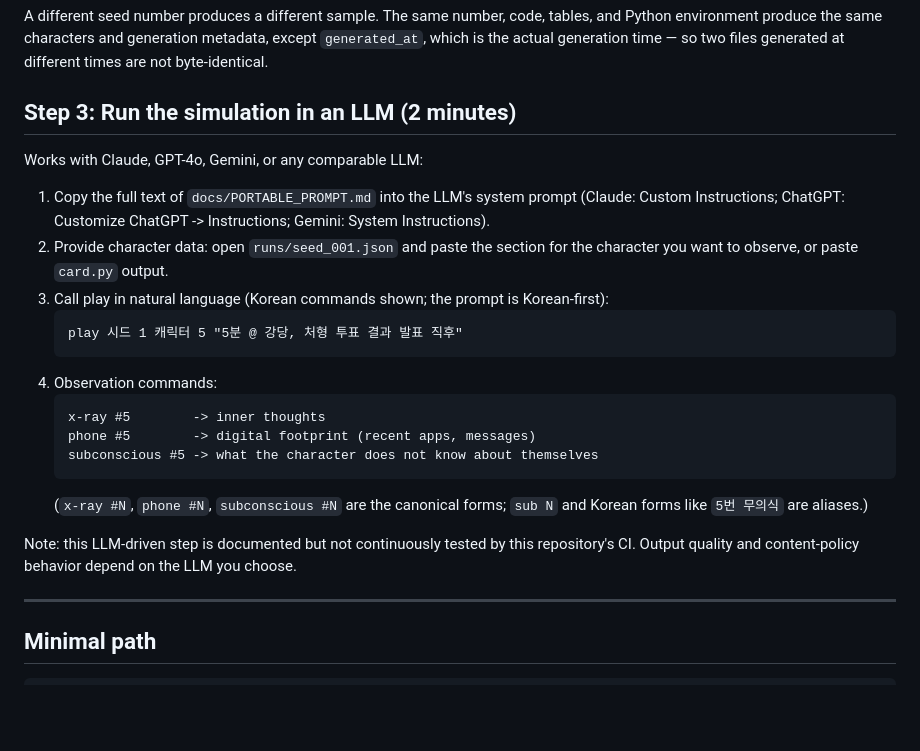
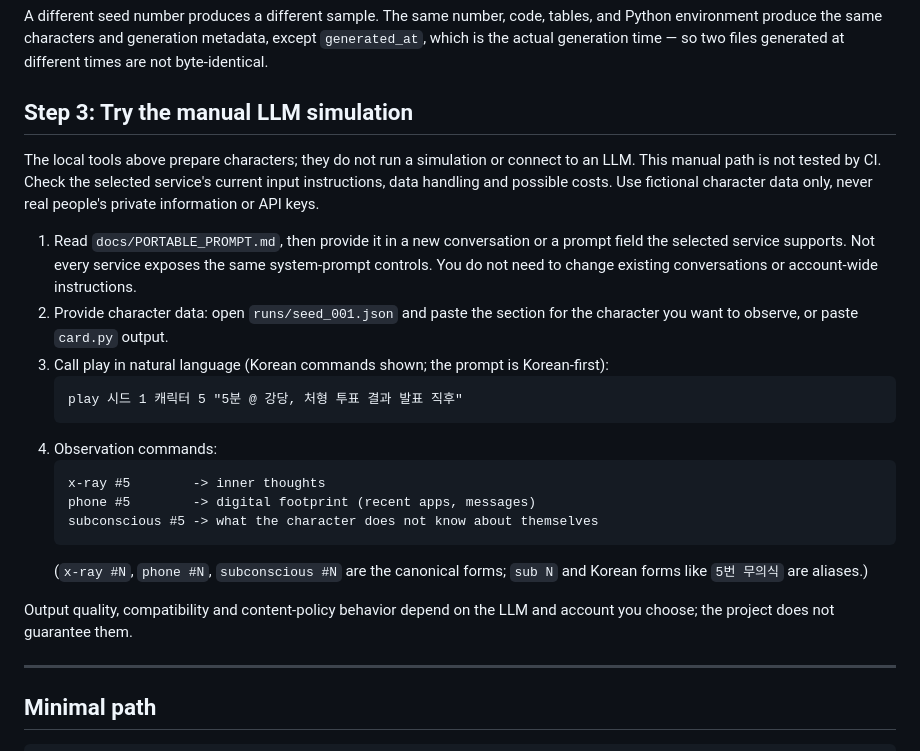
Before and after one commit to lee3Q/human30, a Markdown page: docs/QUICKSTART_EN.md, the part around the change. GitHub-like rendering; blank space fills up the shorter version.

Commit message:
Revise Step 3 for manual LLM simulation instructions
Updated instructions for running the simulation in an LLM, clarifying the manual process and emphasizing the need to check service-specific input instructions.

```diff
--- a/docs/QUICKSTART_EN.md
+++ b/docs/QUICKSTART_EN.md
@@ -49,13 +49,11 @@ tables, and Python environment produce the same characters and generation
 metadata, except `generated_at`, which is the actual generation time — so two
 files generated at different times are not byte-identical.
 
-## Step 3: Run the simulation in an LLM (2 minutes)
+## Step 3: Try the manual LLM simulation
 
-Works with Claude, GPT-4o, Gemini, or any comparable LLM:
+The local tools above prepare characters; they do not run a simulation or connect to an LLM. This manual path is not tested by CI. Check the selected service's current input instructions, data handling and possible costs. Use fictional character data only, never real people's private information or API keys.
 
-1. Copy the full text of `docs/PORTABLE_PROMPT.md` into the LLM's system
-   prompt (Claude: Custom Instructions; ChatGPT: Customize ChatGPT ->
-   Instructions; Gemini: System Instructions).
+1. Read `docs/PORTABLE_PROMPT.md`, then provide it in a new conversation or a prompt field the selected service supports. Not every service exposes the same system-prompt controls. You do not need to change existing conversations or account-wide instructions.
 2. Provide character data: open `runs/seed_001.json` and paste the section
    for the character you want to observe, or paste `card.py` output.
 3. Call play in natural language (Korean commands shown; the prompt is
@@ -72,9 +70,7 @@ Works with Claude, GPT-4o, Gemini, or any comparable LLM:
    (`x-ray #N`, `phone #N`, `subconscious #N` are the canonical forms;
    `sub N` and Korean forms like `5번 무의식` are aliases.)
 
-Note: this LLM-driven step is documented but not continuously tested by this
-repository's CI. Output quality and content-policy behavior depend on the LLM
-you choose.
+Output quality, compatibility and content-policy behavior depend on the LLM and account you choose; the project does not guarantee them.
 
 ---
 
```
